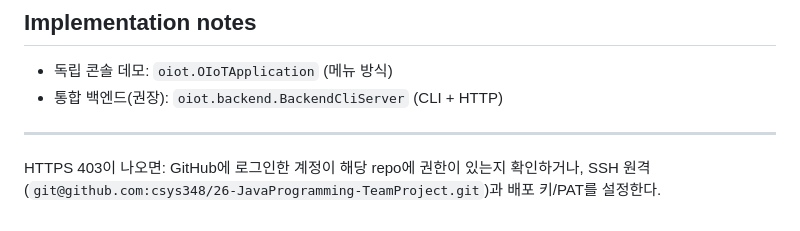
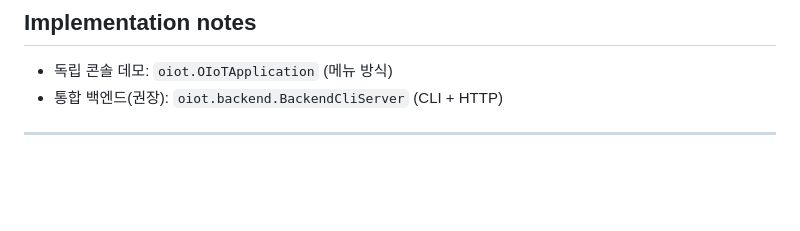
Before and after one commit to csys348/26-JavaProgramming-TeamProject, a Markdown page: README.md, the part around the change. Rendered like a GitHub page; blank space fills up the shorter version.

```diff
--- a/README.md
+++ b/README.md
@@ -262,7 +262,3 @@ sequenceDiagram
 - 통합 백엔드(권장): `oiot.backend.BackendCliServer` (CLI + HTTP)
 
 ---
-
-
-
-HTTPS 403이 나오면: GitHub에 로그인한 계정이 해당 repo에 권한이 있는지 확인하거나, SSH 원격(`git@github.com:csys348/26-JavaProgramming-TeamProject.git`)과 배포 키/PAT를 설정한다.
```
